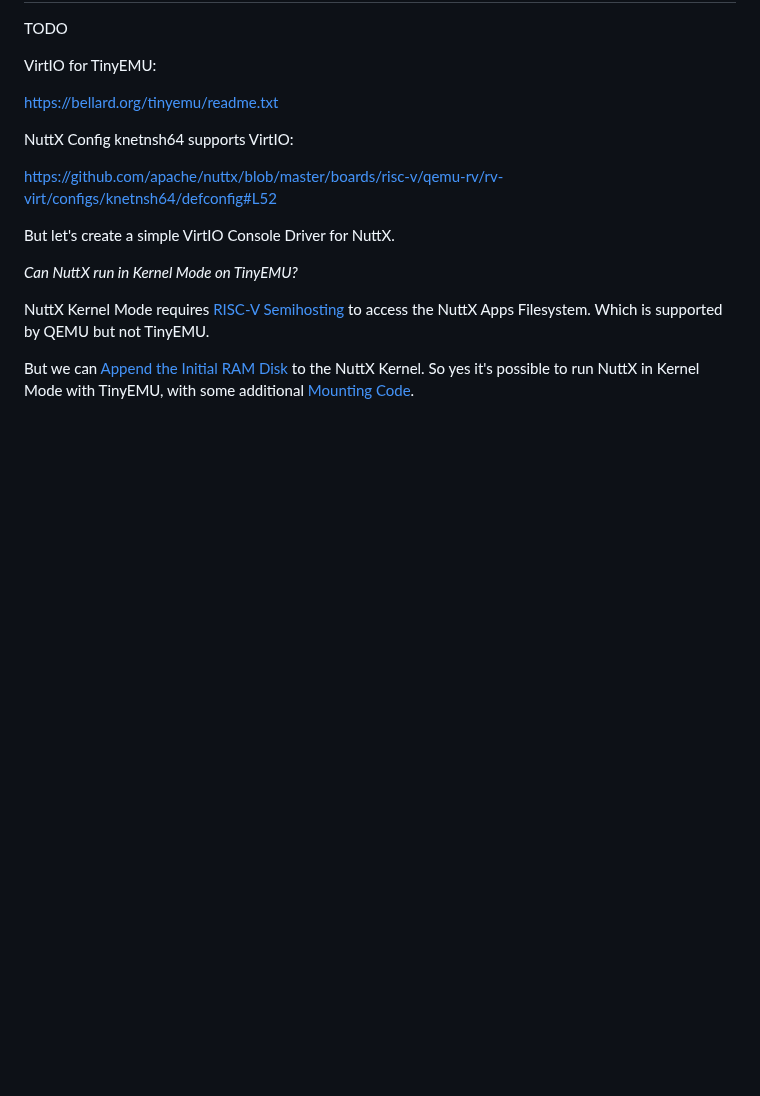
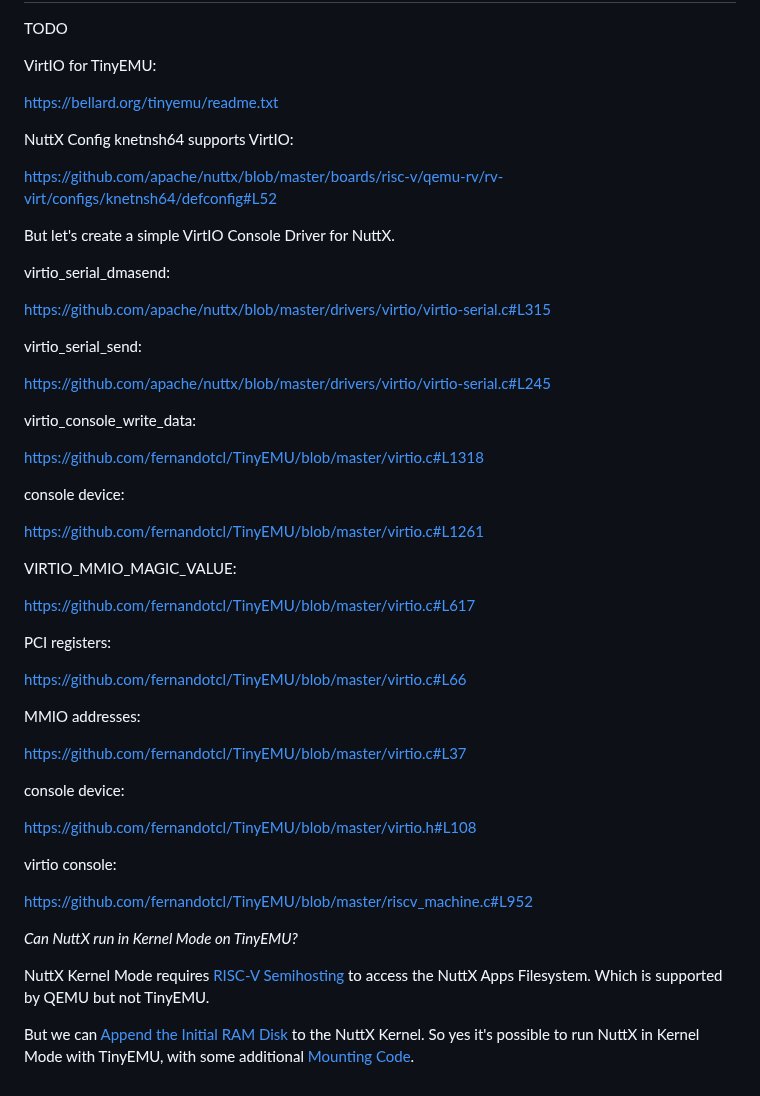
Before and after one commit to lupyuen/nuttx-tinyemu, a Markdown page: README.md, the part around the change. GitHub-like rendering; blank space fills up the shorter version.

```diff
--- a/README.md
+++ b/README.md
@@ -383,6 +383,42 @@ https://github.com/apache/nuttx/blob/master/boards/risc-v/qemu-rv/rv-virt/config
 
 But let's create a simple VirtIO Console Driver for NuttX.
 
+virtio_serial_dmasend:
+
+https://github.com/apache/nuttx/blob/master/drivers/virtio/virtio-serial.c#L315
+
+virtio_serial_send:
+
+https://github.com/apache/nuttx/blob/master/drivers/virtio/virtio-serial.c#L245
+
+virtio_console_write_data:
+
+https://github.com/fernandotcl/TinyEMU/blob/master/virtio.c#L1318
+
+console device:
+
+https://github.com/fernandotcl/TinyEMU/blob/master/virtio.c#L1261
+
+VIRTIO_MMIO_MAGIC_VALUE:
+
+https://github.com/fernandotcl/TinyEMU/blob/master/virtio.c#L617
+
+PCI registers:
+
+https://github.com/fernandotcl/TinyEMU/blob/master/virtio.c#L66
+
+MMIO addresses:
+
+https://github.com/fernandotcl/TinyEMU/blob/master/virtio.c#L37
+
+console device:
+
+https://github.com/fernandotcl/TinyEMU/blob/master/virtio.h#L108
+
+virtio console:
+
+https://github.com/fernandotcl/TinyEMU/blob/master/riscv_machine.c#L952
+
 _Can NuttX run in Kernel Mode on TinyEMU?_
 
 NuttX Kernel Mode requires [RISC-V Semihosting](https://lupyuen.github.io/articles/semihost#semihosting-on-nuttx-qemu) to access the NuttX Apps Filesystem. Which is supported by QEMU but not TinyEMU.
```
